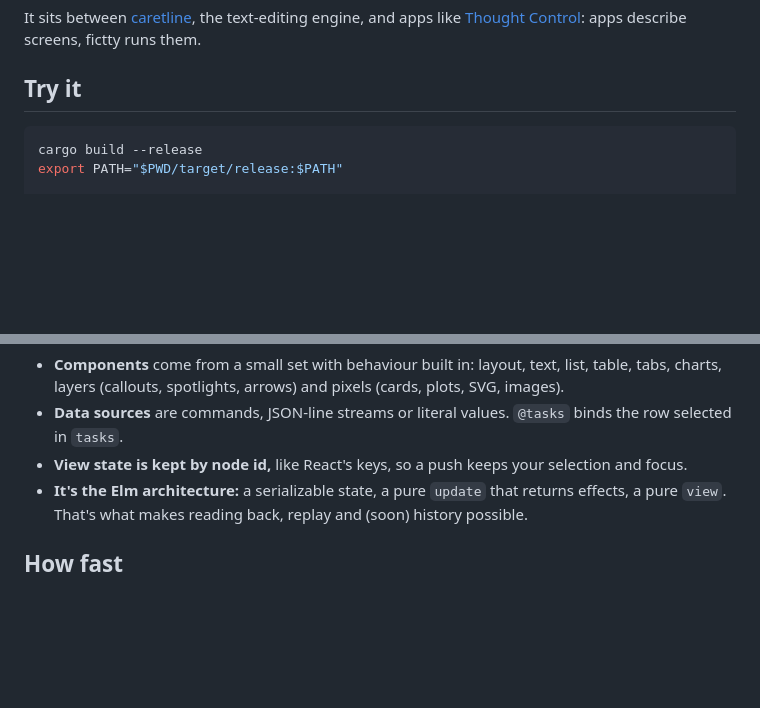
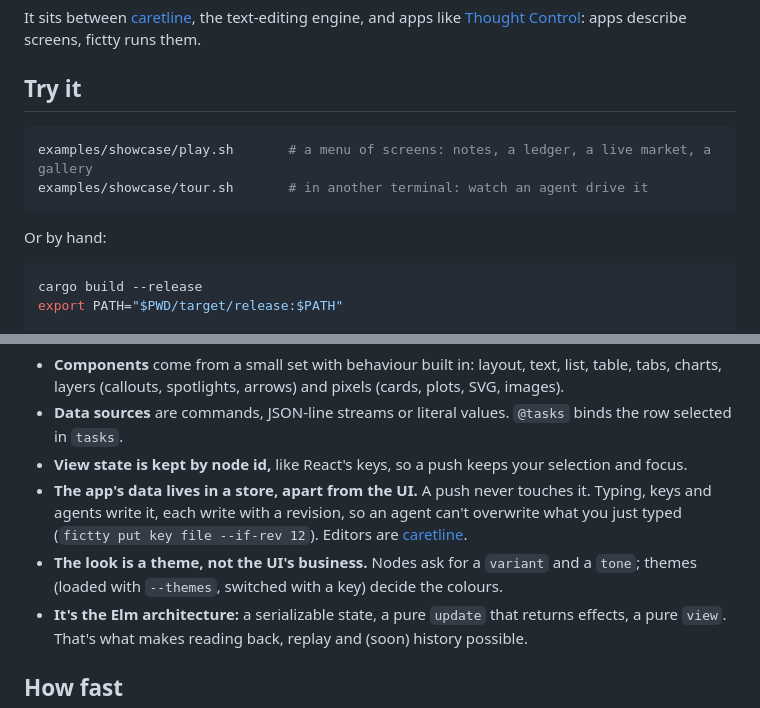
Before and after one commit to brancusi/fictty, a Markdown page: README.md, 2 parts joined by grey strips. Drawn GitHub-style; blank space fills up the shorter version.

````diff
--- a/README.md
+++ b/README.md
@@ -28,6 +28,13 @@ It sits between [caretline](https://caretline.app), the text-editing engine, and
 [Thought Control](https://thoughtcontrol.app): apps describe screens, fictty runs them.
 
 ## Try it
+
+```sh
+examples/showcase/play.sh       # a menu of screens: notes, a ledger, a live market, a gallery
+examples/showcase/tour.sh       # in another terminal: watch an agent drive it
+```
+
+Or by hand:
 
 ```sh
 cargo build --release
@@ -69,6 +76,11 @@ A UI is one JSON value:
 - **Data sources** are commands, JSON-line streams or literal values. `@tasks` binds the row
   selected in `tasks`.
 - **View state is kept by node id,** like React's keys, so a push keeps your selection and focus.
+- **The app's data lives in a store, apart from the UI.** A push never touches it. Typing, keys
+  and agents write it, each write with a revision, so an agent can't overwrite what you just
+  typed (`fictty put key file --if-rev 12`). Editors are [caretline](https://caretline.app).
+- **The look is a theme, not the UI's business.** Nodes ask for a `variant` and a `tone`; themes
+  (loaded with `--themes`, switched with a key) decide the colours.
 - **It's the Elm architecture:** a serializable state, a pure `update` that returns effects, a
   pure `view`. That's what makes reading back, replay and (soon) history possible.
 
````
Also changed, not shown: docs/PLAN.md (+10 -2 lines), docs/guide.md (+79 -16 lines).
